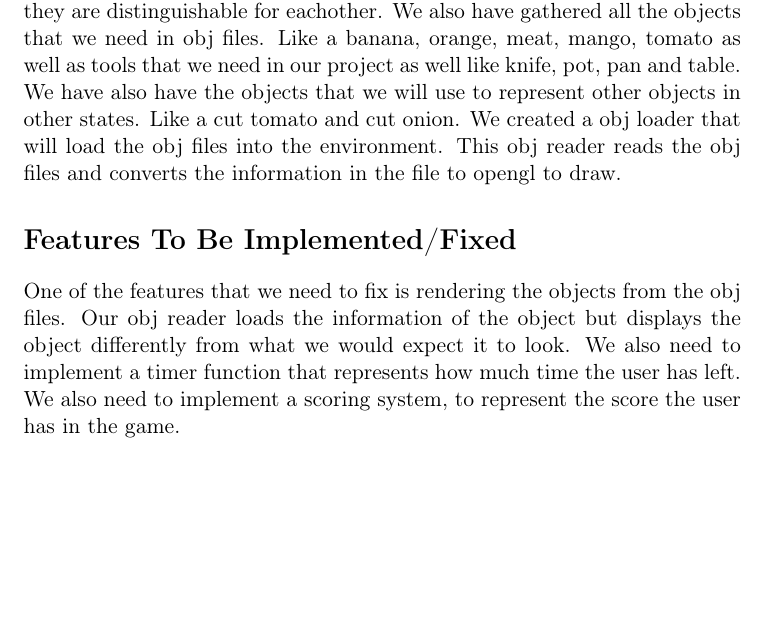
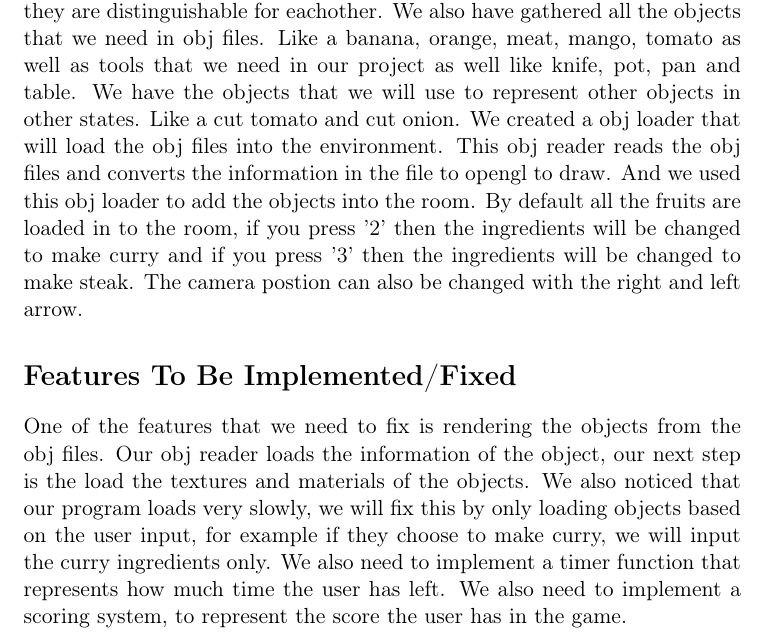
Before and after one commit to lim147/CS-3GC3, a LaTeX document (Documents/Prototype.tex): part of the page, cut so that both start at the same text, the shorter picture padded with empty space. Compiled offline with pdfLaTeX.

Commit message:
prototype docs

```diff
--- a/Documents/Prototype.tex
+++ b/Documents/Prototype.tex
@@ -32,12 +32,15 @@
 One of the features that we have implemented is the room environment.
 We set up the lighting and materials. The walls and floor are different colours so they are distinguishable for eachother.
 We also have gathered all the objects that we need in obj files. Like a banana, orange, meat, mango, tomato as well as tools that we need in our project as well like knife, pot, pan and table.
-We have also have the objects that we will use to represent other objects in other states. Like a cut tomato and cut onion.
-We created a obj loader that will load the obj files into the environment. This obj reader reads the obj files and converts the information in the file to opengl to draw.
+We have the objects that we will use to represent other objects in other states. Like a cut tomato and cut onion.
+We created a obj loader that will load the obj files into the environment. This obj reader reads the obj files and converts the information in the file to opengl to draw. And we used this obj loader to add the objects into the room.
+By default all the fruits are loaded in to the room, if you press '2' then the ingredients will be changed to make curry and if you press '3' then the ingredients will be changed to make steak.
+The camera postion can also be changed with the right and left arrow.
 
 \section*{Features To Be Implemented/Fixed}
 \label{sec-2}
-One of the features that we need to fix is rendering the objects from the obj files. Our obj reader loads the information of the object but displays the object differently from what we would expect it to look.
+One of the features that we need to fix is rendering the objects from the obj files. Our obj reader loads the information of the object, our next step is the load the textures and materials of the objects.
+We also noticed that our program loads very slowly, we will fix this by only loading objects based on the user input, for example if they choose to make curry, we will input the curry ingredients only.
 We also need to implement a timer function that represents how much time the user has left. We also need to implement a scoring system, to represent the score the user has in the game.
 % Emacs 24.5.1 (Org mode 8.2.10)
 \end{document}
```
Also changed, not shown: Documents/Prototype.pdf, Documents/Prototype.tex (2 more changed lines), 3 other files.
